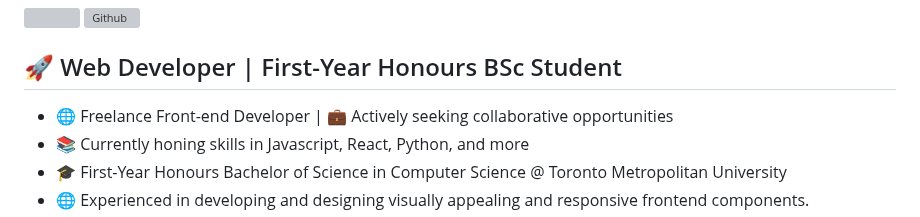
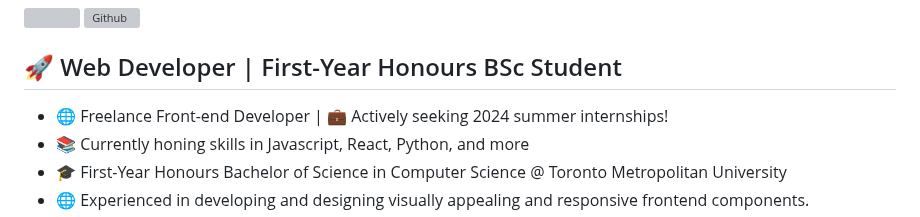
Before and after one commit to AlbertMargaryan/AlbertMargaryan, a Markdown page: README.md, the part around the change. GitHub-like rendering; grey boxes are pictures that could not be loaded.

```diff
--- a/README.md
+++ b/README.md
@@ -5,7 +5,7 @@
 
 ## 🚀 Web Developer | First-Year Honours BSc Student
 
-- 🌐 Freelance Front-end Developer | 💼 Actively seeking collaborative opportunities
+- 🌐 Freelance Front-end Developer | 💼 Actively seeking 2024 summer internships!
 - 📚 Currently honing skills in Javascript, React, Python, and more
 - 🎓 First-Year Honours Bachelor of Science in Computer Science @ Toronto Metropolitan University
 - 🌐 Experienced in developing and designing visually appealing and responsive frontend components.
```
